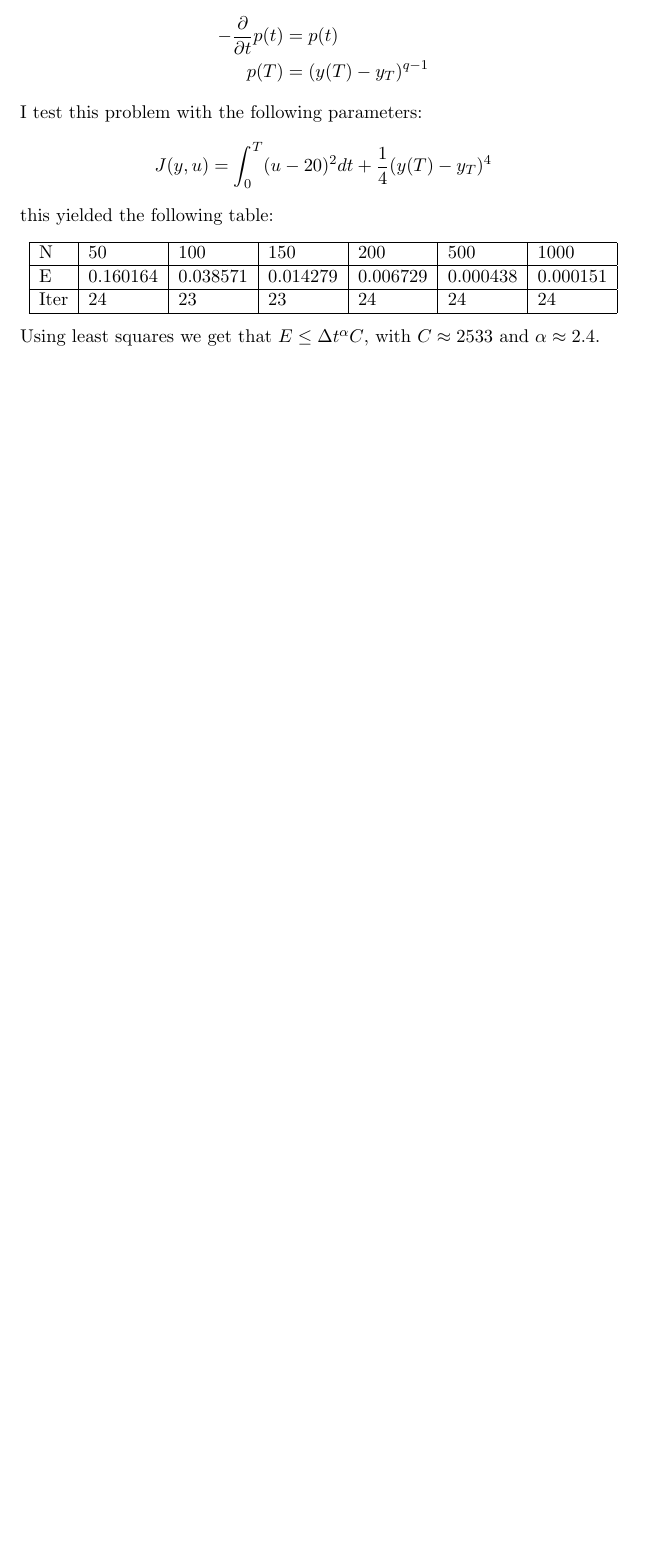
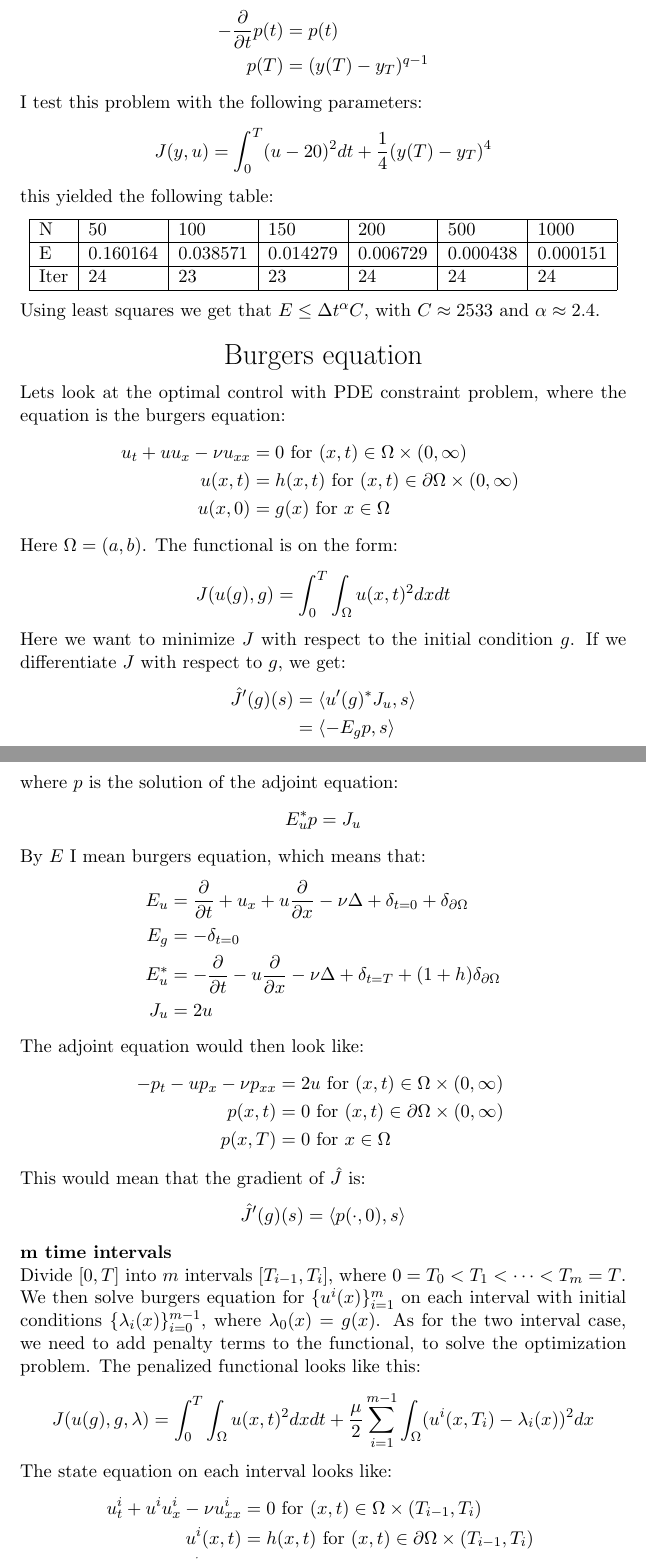
Before and after one commit to andrthu/mek4250, a LaTeX document (adjoint/report/draft/draft1/simple_draft1.tex): part of page 12 of 12 before the commit and two parts of pages 12 and 13 of 14 after it, the two joined at a grey line, cut so that both start at the same text, the shorter picture padded with empty space. Compiled offline with pdfLaTeX.

Commit message:
add burger in fraft

```diff
--- a/adjoint/report/draft/draft1/simple_draft1.tex
+++ b/adjoint/report/draft/draft1/simple_draft1.tex
@@ -412,3 +412,57 @@ this yielded the following table:
     \end{tabular}
 \end{center}
 Using least squares we get that $E\leq \Delta t^{\alpha}C$, with $C\approx 2533$ and $\alpha\approx2.4$.
+\begin{center}
+
+\LARGE Burgers equation
+
+
+\end{center}
+Lets look at the optimal control with PDE constraint problem, where the equation is the burgers equation:
+\begin{align*}
+u_t + uu_x - \nu u_{xx} &= 0 \ \text{for $(x,t)\in \Omega\times(0,\infty)$}\\
+u(x,t) &= h(x,t) \ \text{for $(x,t) \in\partial\Omega\times(0,\infty)$ } \\
+u(x,0) &= g(x) \ \text{for $x \in\Omega$ }
+\end{align*}
+Here $\Omega = (a,b)$. The functional is on the form:
+\begin{align*}
+J(u(g),g) = \int_0^T\int_{\Omega} u(x,t)^2 dxdt
+\end{align*}
+Here we want to minimize $J$ with respect to the initial condition $g$. If we differentiate $J$ with respect to $g$, we get:
+\begin{align*}
+\hat{J}'(g)(s) &= \langle u'(g)^*J_u,s \rangle \\
+&= \langle -E_gp,s \rangle
+\end{align*}
+where $p$ is the solution of the adjoint equation:
+\begin{align*}
+E_u^*p = J_u
+\end{align*}
+By $E$ I mean burgers equation, which means that:
+\begin{align*}
+E_u &= \frac{\partial}{\partial t} + u_x + u\frac{\partial}{\partial x} - \nu\Delta + \delta_{t=0} + \delta_{\partial \Omega} \\
+E_g &= -\delta_{t=0} \\
+E_u^* &= -\frac{\partial}{\partial t}  -u\frac{\partial}{\partial x}- \nu\Delta + \delta_{t=T} + (1+h)\delta_{\partial \Omega} \\
+J_u &= 2u
+\end{align*}
+The adjoint equation would then look like:
+\begin{align*}
+-p_t -up_x - \nu p_{xx} &= 2u \ \text{for $(x,t)\in \Omega\times(0,\infty)$}\\
+p(x,t) &= 0 \ \text{for $(x,t) \in\partial\Omega\times(0,\infty)$ } \\
+p(x,T) &= 0 \ \text{for $x \in\Omega$ }
+\end{align*}
+This would mean that the gradient of $\hat{J}$ is:
+\begin{align*}
+\hat{J}'(g)(s) = \langle p(\cdot,0), s\rangle
+\end{align*}
+\textbf{m time intervals}
+\\
+Divide $[0,T]$ into $m$ intervals $[T_{i-1},T_i]$, where $0=T_0<T_1<\cdots<T_m=T$. We then solve burgers equation for $\{u^i(x)\}_{i=1}^m$ on each interval with initial conditions $\{\lambda_i(x)\}_{i=0}^{m-1}$, where $\lambda_0(x)=g(x)$. As for the two interval case, we need to add penalty terms to the functional, to solve the optimization problem. The penalized functional looks like this:
+\begin{align*}
+J(u(g),g,\lambda) = \int_0^T\int_{\Omega} u(x,t)^2 dxdt + \frac{\mu}{2}\sum_{i=1}^{m-1}\int_{\Omega} (u^i(x,T_i)-\lambda_i(x))^2dx
+\end{align*}
+The state equation on each interval looks like:
+\begin{align*}
+u_t^i + u^iu_x^i - \nu u_{xx}^i &= 0 \ \text{for $(x,t)\in \Omega\times(T_{i-1},T_i)$}\\
+u^i(x,t) &= h(x,t) \ \text{for $(x,t) \in\partial\Omega\times(T_{i-1},T_i)$ } \\
+u^i(x,0) &= \lambda_{i-1}(x) \ \text{for $x \in\Omega$ }
+\end{align*}
@@ -414,0 +484 @@ Using least squares we get that $E\leq \Delta t^{\alpha}C$, with $C\approx 2533$
+\langle J_{\lambda_i},l\rangle &= -\mu\int_{\Omega} (u^i(x,T_i)-\lambda_i(x))l_i(x)dx
```
Also changed, not shown: adjoint/report/draft/draft1/simple_draft1.tex (29 more changed lines).
